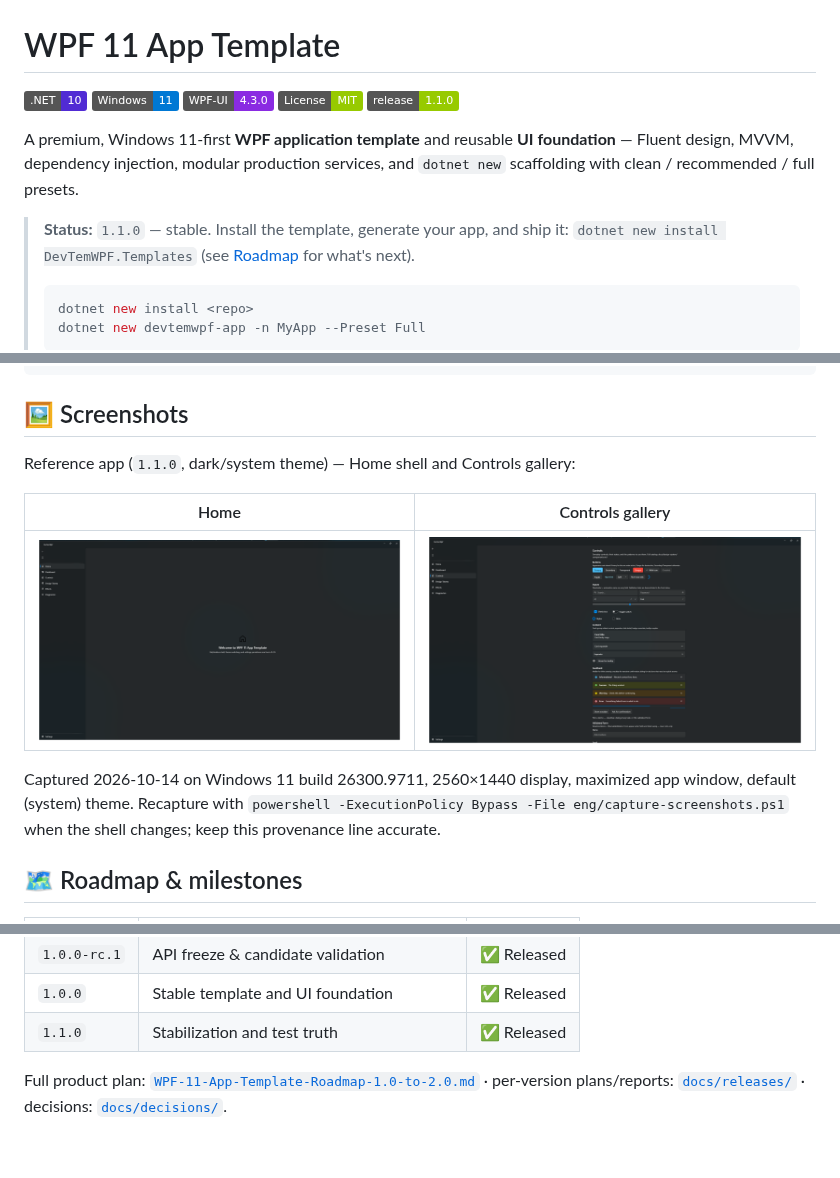
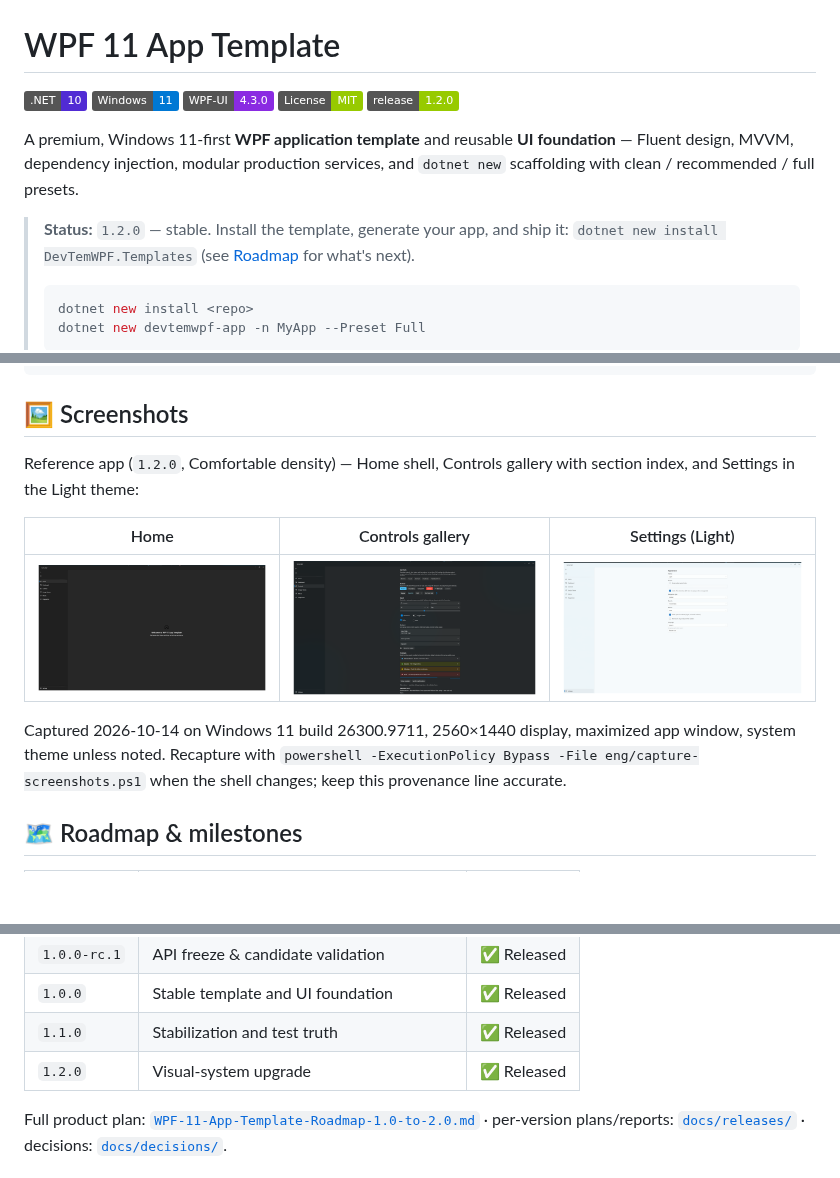
Before and after one commit to Fettah010/wpf-11-app-template, a Markdown page: README.md, 3 parts joined by grey strips. GitHub-like rendering; pictures changed too: docs/images/gallery-controls.png, docs/images/gallery-home.png, docs/images/gallery-settings-light.png (added); badges without logos; blank space fills up the shorter version.

```diff
--- a/README.md
+++ b/README.md
@@ -4,13 +4,13 @@
 [![Windows 11](https://img.shields.io/badge/Windows-11-0078D4)](https://www.microsoft.com/windows/windows-11)
 [![WPF-UI 4.3.0](https://img.shields.io/badge/WPF--UI-4.3.0-8A2BE2)](https://github.com/lepoco/wpfui)
 [![License: MIT](https://img.shields.io/badge/License-MIT-green)](LICENSE)
-[![Stable 1.1.0](https://img.shields.io/badge/release-1.1.0-green)](https://github.com/Fettah010/wpf-11-app-template/releases)
+[![Stable 1.2.0](https://img.shields.io/badge/release-1.2.0-green)](https://github.com/Fettah010/wpf-11-app-template/releases)
 
 A premium, Windows 11-first **WPF application template** and reusable **UI
 foundation** — Fluent design, MVVM, dependency injection, modular production
 services, and `dotnet new` scaffolding with clean / recommended / full presets.
 
-> **Status:** `1.1.0` — stable. Install the template, generate your app,
+> **Status:** `1.2.0` — stable. Install the template, generate your app,
 > and ship it: `dotnet new install DevTemWPF.Templates` (see
 > [Roadmap](#roadmap--milestones) for what's next).
 >
@@ -49,14 +49,15 @@ powershell -ExecutionPolicy Bypass -File eng/smoke.ps1
 
 ## 🖼️ Screenshots
 
-Reference app (`1.1.0`, dark/system theme) — Home shell and Controls gallery:
+Reference app (`1.2.0`, Comfortable density) — Home shell, Controls gallery
+with section index, and Settings in the Light theme:
 
-| Home | Controls gallery |
-|---|---|
-| ![Home shell](docs/images/gallery-home.png) | ![Controls gallery](docs/images/gallery-controls.png) |
+| Home | Controls gallery | Settings (Light) |
+|---|---|---|
+| ![Home shell](docs/images/gallery-home.png) | ![Controls gallery](docs/images/gallery-controls.png) | ![Settings in Light theme](docs/images/gallery-settings-light.png) |
 
 Captured 2026-10-14 on Windows 11 build 26300.9711, 2560×1440 display,
-maximized app window, default (system) theme. Recapture with
+maximized app window, system theme unless noted. Recapture with
 `powershell -ExecutionPolicy Bypass -File eng/capture-screenshots.ps1`
 when the shell changes; keep this provenance line accurate.
 
@@ -76,6 +77,7 @@ when the shell changes; keep this provenance line accurate.
 | `1.0.0-rc.1` | API freeze & candidate validation | ✅ Released |
 | `1.0.0` | Stable template and UI foundation | ✅ Released |
 | `1.1.0` | Stabilization and test truth | ✅ Released |
+| `1.2.0` | Visual-system upgrade | ✅ Released |
 
 Full product plan: [`WPF-11-App-Template-Roadmap-1.0-to-2.0.md`](WPF-11-App-Template-Roadmap-1.0-to-2.0.md) ·
 per-version plans/reports: [`docs/releases/`](docs/releases/) ·
```
Also changed, not shown: CHANGELOG.md (+24 -0 lines), docs/DEFERRED.md (+1 -1 lines), docs/releases/1.2.0-report.md (added, +165 -0 lines), 1 other file.
